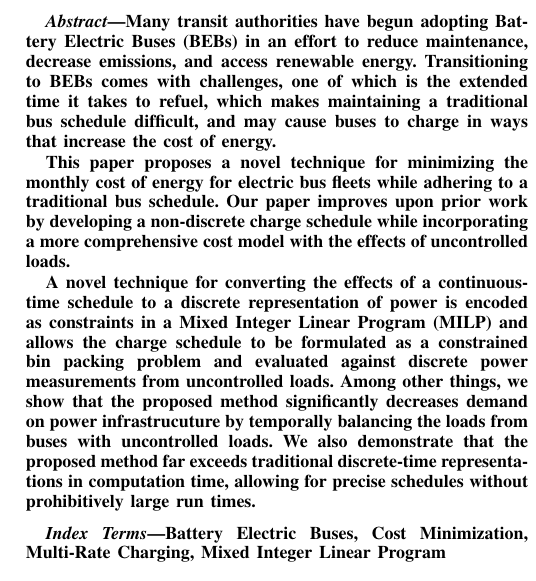
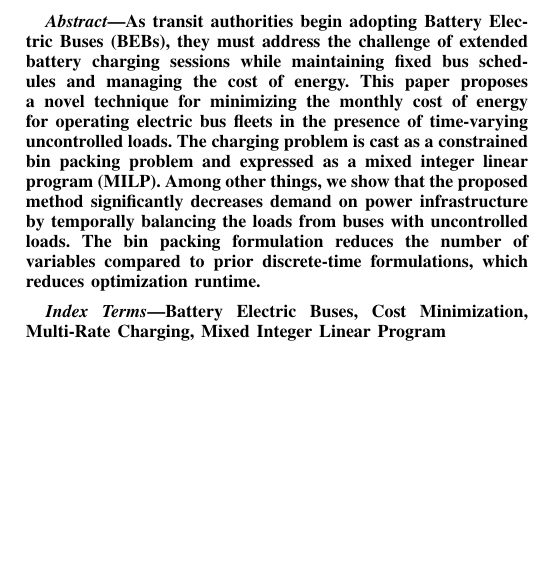
Before and after one commit to danielmortensen/PhDPaper2, a LaTeX paper (documentation/writeup/0_main.tex, which reads documentation/writeup/1_abstract.tex): part of one column of page 1 of 12, cut so that both start at the same text, the shorter picture padded with empty space. Compiled offline with pdfLaTeX.

Commit message:
Updated the abstract.

```diff
--- a/documentation/writeup/1_abstract.tex
+++ b/documentation/writeup/1_abstract.tex
@@ -1,8 +1,7 @@
 \begin{abstract}
-	Many transit authorities have begun adopting Battery Electric Buses (BEBs) in an effort to reduce maintenance, decrease emissions, and access renewable energy. Transitioning to BEBs comes with challenges, one of which is the extended time it takes to refuel, which makes maintaining a traditional bus schedule difficult, and may cause buses to charge in ways that increase the cost of energy.
-	\par This paper proposes a novel technique for minimizing the monthly cost of energy for electric bus fleets while adhering to a traditional bus schedule. Our paper improves upon prior work by developing a non-discrete charge schedule while incorporating a more comprehensive cost model with the effects of uncontrolled loads.
-	\par A novel technique for converting the effects of a continuous-time schedule to a discrete representation of power is encoded as constraints in a Mixed Integer Linear Program (MILP) and allows the charge schedule to be formulated as a constrained bin packing problem and evaluated against discrete power measurements from uncontrolled loads. Among other things, we show that the proposed method significantly decreases demand on power infrastrucuture by temporally balancing the loads from buses with uncontrolled loads.  We also demonstrate that the proposed method far exceeds traditional discrete-time representations in computation time, allowing for precise schedules without prohibitively large run times.
+	As transit authorities begin adopting Battery Electric Buses (BEBs), they must address the challenge of extended battery charging sessions while maintaining fixed bus schedules and managing the cost of energy.	This paper proposes a novel technique for minimizing the monthly cost of energy for operating electric bus fleets in the presence of time-varying uncontrolled loads.  The charging problem is cast as a constrained bin packing problem and expressed as a mixed integer linear program (MILP).  Among other things, we show that the proposed method significantly decreases demand on power infrastructure by temporally balancing the loads from buses with uncontrolled loads.  The bin packing formulation reduces the number of variables compared to prior discrete-time formulations, which reduces optimization runtime.
 \end{abstract}
+
 \begin{IEEEkeywords}
 	Battery Electric Buses, Cost Minimization, Multi-Rate Charging, Mixed Integer Linear Program
 \end{IEEEkeywords}
```
Also changed, not shown: 1 other file.
